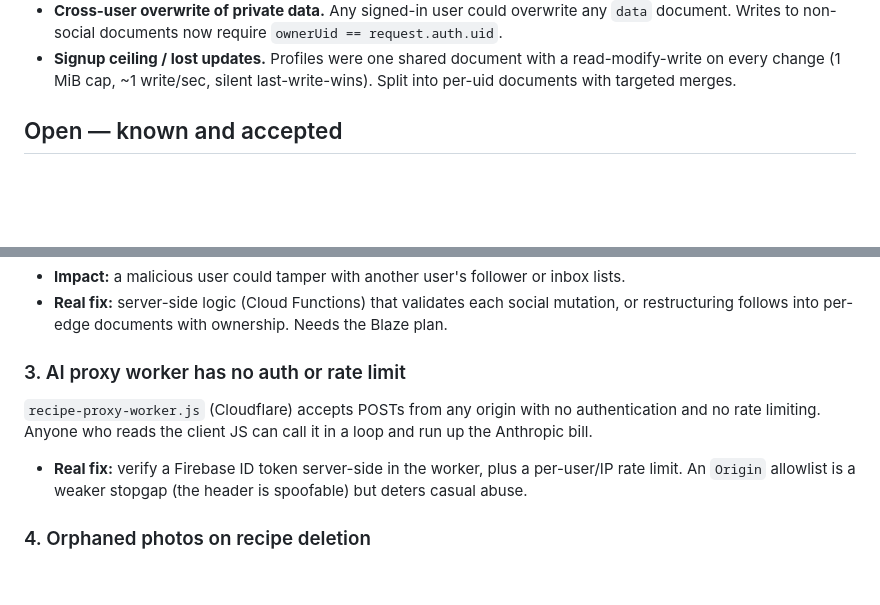
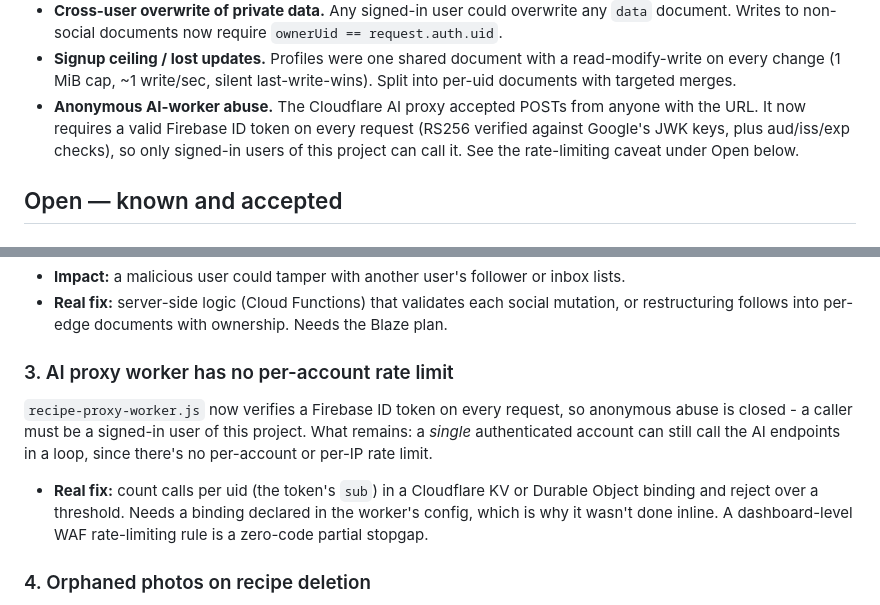
Before and after one commit to cobychavers/family-table, a Markdown page: SECURITY.md, 2 parts joined by grey strips. Rendered like a GitHub page; blank space fills up the shorter version.

Commit message:
Update SECURITY.md: AI worker now token-gated
Move anonymous AI-worker abuse to Closed (Firebase ID token required), and
narrow the remaining open item to per-account rate limiting.

Co-Authored-By: Claude Opus 4.8 <noreply@anthropic.com>

```diff
--- a/SECURITY.md
+++ b/SECURITY.md
@@ -36,6 +36,11 @@ the rules change.
 - **Signup ceiling / lost updates.** Profiles were one shared document with a
   read-modify-write on every change (1 MiB cap, ~1 write/sec, silent
   last-write-wins). Split into per-uid documents with targeted merges.
+- **Anonymous AI-worker abuse.** The Cloudflare AI proxy accepted POSTs from
+  anyone with the URL. It now requires a valid Firebase ID token on every
+  request (RS256 verified against Google's JWK keys, plus aud/iss/exp checks),
+  so only signed-in users of this project can call it. See the rate-limiting
+  caveat under Open below.
 
 ## Open — known and accepted
 
@@ -66,14 +71,16 @@ key prefix and keep the old any-authenticated-writer behaviour.
   mutation, or restructuring follows into per-edge documents with ownership.
   Needs the Blaze plan.
 
-### 3. AI proxy worker has no auth or rate limit
-`recipe-proxy-worker.js` (Cloudflare) accepts POSTs from any origin with no
-authentication and no rate limiting. Anyone who reads the client JS can call
-it in a loop and run up the Anthropic bill.
+### 3. AI proxy worker has no per-account rate limit
+`recipe-proxy-worker.js` now verifies a Firebase ID token on every request, so
+anonymous abuse is closed - a caller must be a signed-in user of this project.
+What remains: a *single* authenticated account can still call the AI endpoints
+in a loop, since there's no per-account or per-IP rate limit.
 
-- **Real fix:** verify a Firebase ID token server-side in the worker, plus a
-  per-user/IP rate limit. An `Origin` allowlist is a weaker stopgap (the
-  header is spoofable) but deters casual abuse.
+- **Real fix:** count calls per uid (the token's `sub`) in a Cloudflare KV or
+  Durable Object binding and reject over a threshold. Needs a binding declared
+  in the worker's config, which is why it wasn't done inline. A dashboard-level
+  WAF rate-limiting rule is a zero-code partial stopgap.
 
 ### 4. Orphaned photos on recipe deletion
 Deleting a recipe does not delete its Storage photo. This is intentional:
```
